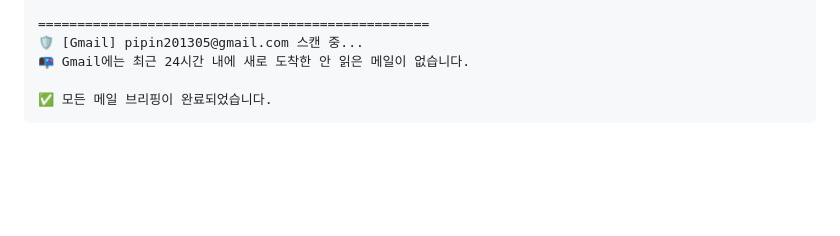
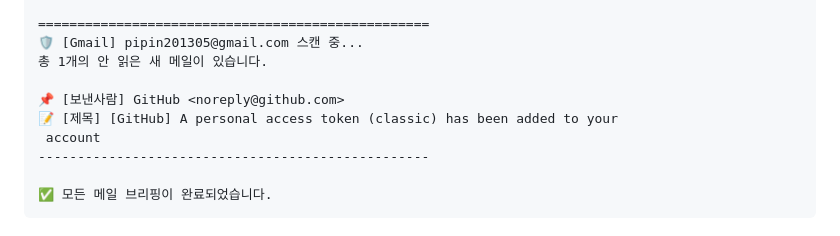
Before and after one commit to pipin201305/pipin-ai, a Markdown page: DASHBOARD.md, the part around one of its changes. GitHub-like rendering; blank space fills up the shorter version.

Commit message:
Update dashboard before push

````diff
--- a/DASHBOARD.md
+++ b/DASHBOARD.md
@@ -11,7 +11,12 @@
 
 ==================================================
 🛡️ [Gmail] pipin201305@gmail.com 스캔 중...
-📭 Gmail에는 최근 24시간 내에 새로 도착한 안 읽은 메일이 없습니다.
+총 1개의 안 읽은 새 메일이 있습니다.
+
+📌 [보낸사람] GitHub <noreply@github.com>
+📝 [제목] [GitHub] A personal access token (classic) has been added to your
+ account
+--------------------------------------------------
 
 ✅ 모든 메일 브리핑이 완료되었습니다.
 ```
````
Also changed, not shown: other parts of DASHBOARD.md (+12 -12 lines).
